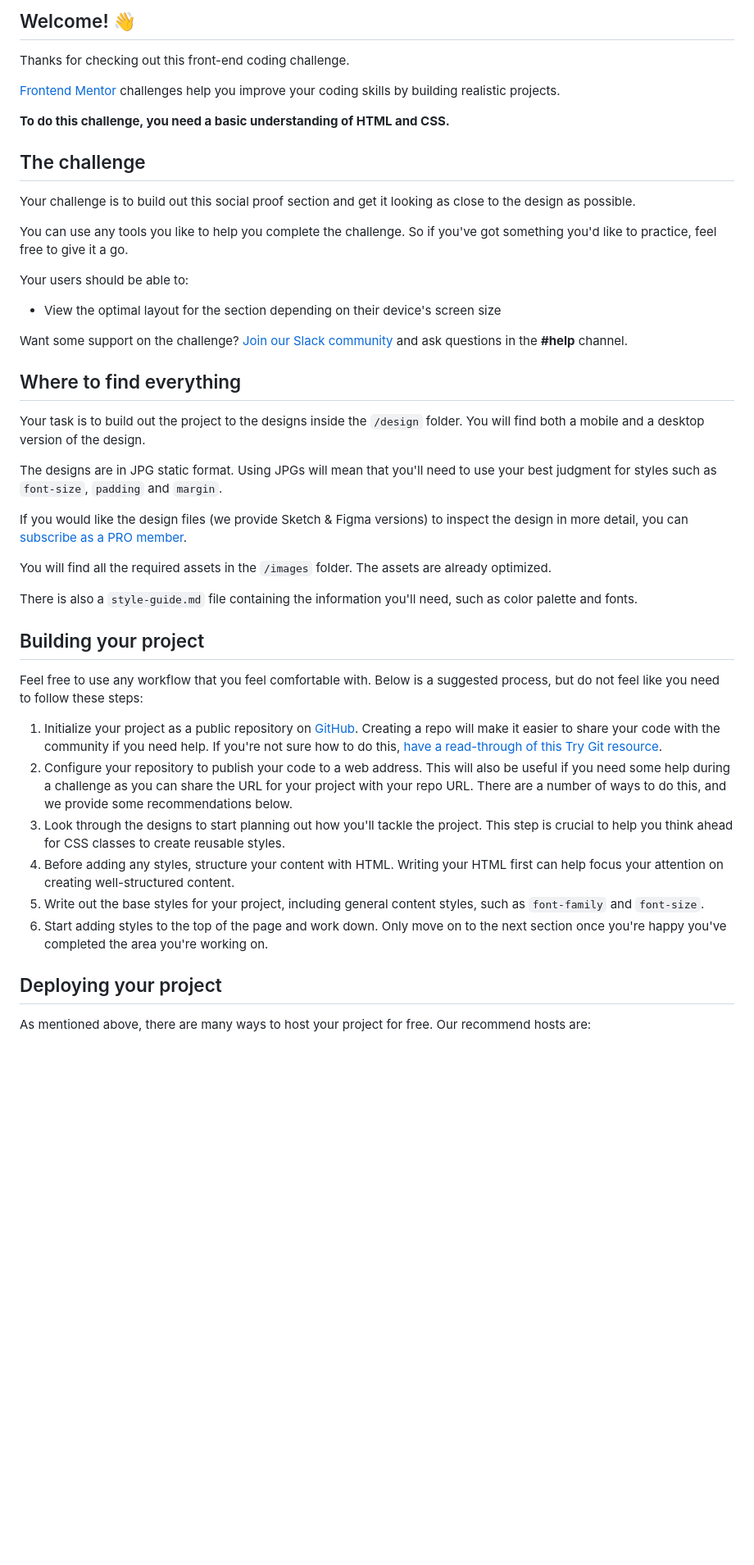
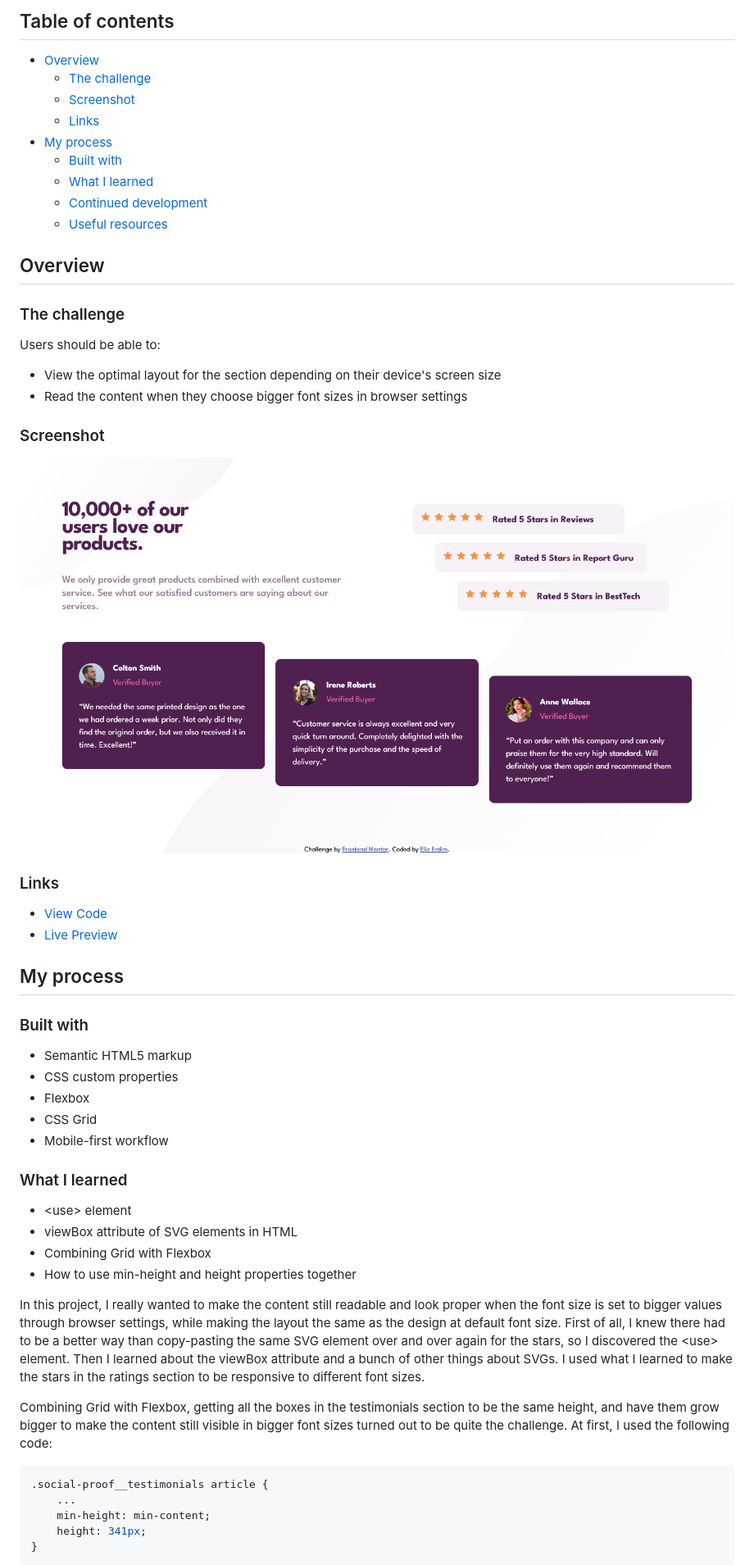
Before and after one commit to elizerdim/social-proof-section, a Markdown page: README.md, the part around the change printed below. Shown: that part at 82% size. Drawn GitHub-style; pictures changed too: screenshot.png (added); blank space fills up the shorter version.

````diff
--- a/README.md
+++ b/README.md
@@ -4,48 +4,60 @@
 
-## Welcome! 👋
+## Table of contents
 
-Thanks for checking out this front-end coding challenge.
+- [Overview](#overview)
+  - [The challenge](#the-challenge)
+  - [Screenshot](#screenshot)
+  - [Links](#links)
+- [My process](#my-process)
+  - [Built with](#built-with)
+  - [What I learned](#what-i-learned)
+  - [Continued development](#continued-development)
+  - [Useful resources](#useful-resources)
 
-[Frontend Mentor](https://www.frontendmentor.io) challenges help you improve your coding skills by building realistic projects.
+## Overview
 
-**To do this challenge, you need a basic understanding of HTML and CSS.**
+### The challenge
 
-## The challenge
-
-Your challenge is to build out this social proof section and get it looking as close to the design as possible.
-
-You can use any tools you like to help you complete the challenge. So if you've got something you'd like to practice, feel free to give it a go.
-
-Your users should be able to:
+Users should be able to:
 
 - View the optimal layout for the section depending on their device's screen size
+- Read the content when they choose bigger font sizes in browser settings
 
-Want some support on the challenge? [Join our Slack community](https://www.frontendmentor.io/slack) and ask questions in the **#help** channel.
+### Screenshot
 
-## Where to find everything
+![](./screenshot.png)
 
-Your task is to build out the project to the designs inside the `/design` folder. You will find both a mobile and a desktop version of the design.
+### Links
 
-The designs are in JPG static format. Using JPGs will mean that you'll need to use your best judgment for styles such as `font-size`, `padding` and `margin`.
+- [View Code](https://github.com/elizerdim/social-proof-section)
+- [Live Preview](https://elizerdim.github.io/social-proof-section/)
 
-If you would like the design files (we provide Sketch & Figma versions) to inspect the design in more detail, you can [subscribe as a PRO member](https://www.frontendmentor.io/pro).
+## My process
 
-You will find all the required assets in the `/images` folder. The assets are already optimized.
+### Built with
 
-There is also a `style-guide.md` file containing the information you'll need, such as color palette and fonts.
+- Semantic HTML5 markup
+- CSS custom properties
+- Flexbox
+- CSS Grid
+- Mobile-first workflow
 
-## Building your project
+### What I learned
 
-Feel free to use any workflow that you feel comfortable with. Below is a suggested process, but do not feel like you need to follow these steps:
+- &lt;use&gt; element
+- viewBox attribute of SVG elements in HTML
+- Combining Grid with Flexbox
+- How to use min-height and height properties together
 
-1. Initialize your project as a public repository on [GitHub](https://github.com/). Creating a repo will make it easier to share your code with the community if you need help. If you're not sure how to do this, [have a read-through of this Try Git resource](https://try.github.io/).
-2. Configure your repository to publish your code to a web address. This will also be useful if you need some help during a challenge as you can share the URL for your project with your repo URL. There are a number of ways to do this, and we provide some recommendations below.
-3. Look through the designs to start planning out how you'll tackle the project. This step is crucial to help you think ahead for CSS classes to create reusable styles.
-4. Before adding any styles, structure your content with HTML. Writing your HTML first can help focus your attention on creating well-structured content.
-5. Write out the base styles for your project, including general content styles, such as `font-family` and `font-size`.
-6. Start adding styles to the top of the page and work down. Only move on to the next section once you're happy you've completed the area you're working on.
+In this project, I really wanted to make the content still readable and look proper when the font size is set to bigger values through browser settings, while making the layout the same as the design at default font size. First of all, I knew there had to be a better way than copy-pasting the same SVG element over and over again for the stars, so I discovered the &lt;use&gt; element. Then I learned about the viewBox attribute and a bunch of other things about SVGs. I used what I learned to make the stars in the ratings section to be responsive to different font sizes.
 
-## Deploying your project
+Combining Grid with Flexbox, getting all the boxes in the testimonials section to be the same height, and have them grow bigger to make the content still visible in bigger font sizes turned out to be quite the challenge. At first, I used the following code:
 
-As mentioned above, there are many ways to host your project for free. Our recommend hosts are:
+```css
+.social-proof__testimonials article {
+    ...
+    min-height: min-content;
+    height: 341px;
+}
+```
 
````
Also changed, not shown: other parts of README.md (+17 -36 lines), README-template.md (deleted, +0 -110 lines).
